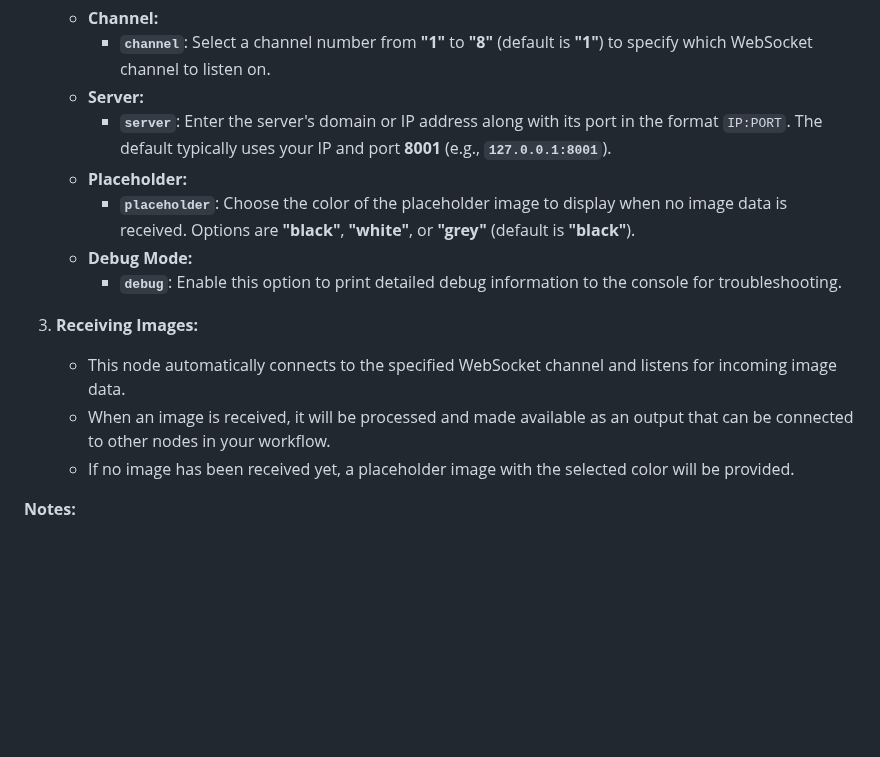
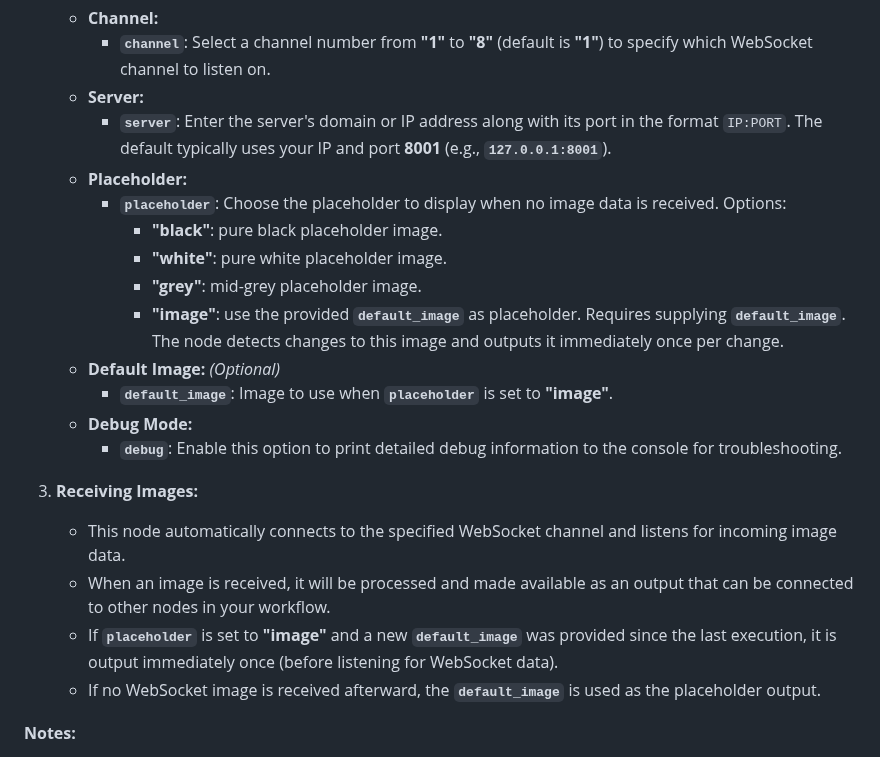
Before and after one commit to VrchStudio/comfyui-web-viewer, a Markdown page: docs/websocket_nodes.md, the part around the change. Rendered like a GitHub page; blank space fills up the shorter version.

Commit message:
Enhance IMAGE WebSocket Channel Loader documentation to include default_image option and clarify placeholder usage

```diff
--- a/docs/websocket_nodes.md
+++ b/docs/websocket_nodes.md
@@ -80,14 +80,21 @@
    - **Server:**
      - **`server`**: Enter the server's domain or IP address along with its port in the format `IP:PORT`. The default typically uses your IP and port **8001** (e.g., **`127.0.0.1:8001`**).
    - **Placeholder:**
-     - **`placeholder`**: Choose the color of the placeholder image to display when no image data is received. Options are **"black"**, **"white"**, or **"grey"** (default is **"black"**).
+     - **`placeholder`**: Choose the placeholder to display when no image data is received. Options:
+         - **"black"**: pure black placeholder image.
+         - **"white"**: pure white placeholder image.
+         - **"grey"**: mid-grey placeholder image.
+         - **"image"**: use the provided **`default_image`** as placeholder. Requires supplying **`default_image`**. The node detects changes to this image and outputs it immediately once per change.
+   - **Default Image:** *(Optional)*
+     - **`default_image`**: Image to use when **`placeholder`** is set to **"image"**.
    - **Debug Mode:**
      - **`debug`**: Enable this option to print detailed debug information to the console for troubleshooting.
 
 3. **Receiving Images:**
    - This node automatically connects to the specified WebSocket channel and listens for incoming image data.
    - When an image is received, it will be processed and made available as an output that can be connected to other nodes in your workflow.
-   - If no image has been received yet, a placeholder image with the selected color will be provided.
+   - If **`placeholder`** is set to **"image"** and a new **`default_image`** was provided since the last execution, it is output immediately once (before listening for WebSocket data).
+   - If no WebSocket image is received afterward, the **`default_image`** is used as the placeholder output.
 
 **Notes:**
 - This node is designed to work with the `IMAGE WebSocket Web Viewer @ vrch.ai` node, receiving the images it broadcasts.
```
